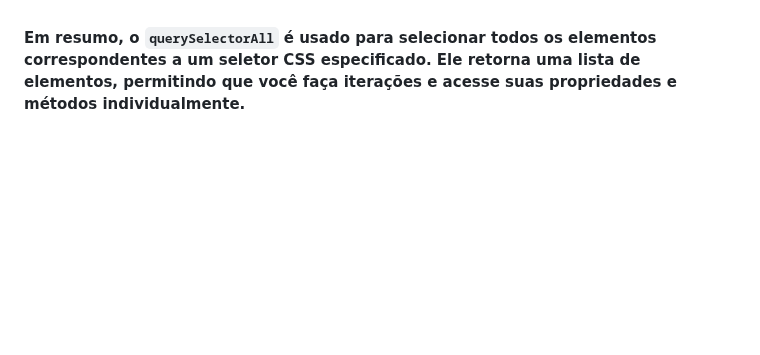
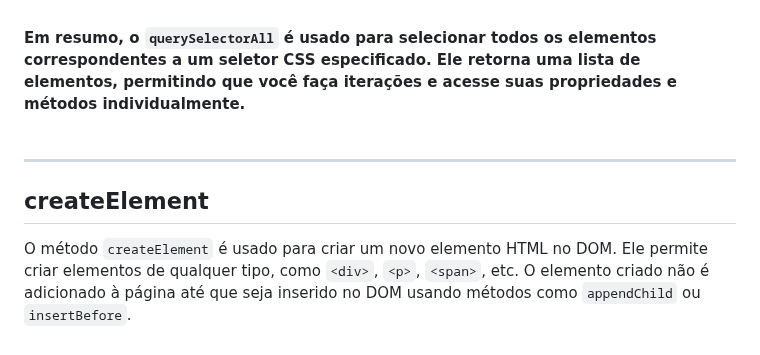
Before and after one commit to luanaalvessoares/javascript, a Markdown page: studies/selectors.md, the part around the change. GitHub-like rendering; blank space fills up the shorter version.

Commit message:
createElement

```diff
--- a/studies/selectors.md
+++ b/studies/selectors.md
@@ -387,3 +387,8 @@ _Neste exemplo, o `querySelectorAll` é usado para selecionar todos os elementos
 <br><br>
 
 **Em resumo, o `querySelectorAll` é usado para selecionar todos os elementos correspondentes a um seletor CSS especificado. Ele retorna uma lista de elementos, permitindo que você faça iterações e acesse suas propriedades e métodos individualmente.**
+<br><br><hr>
+
+## createElement
+O método `createElement` é usado para criar um novo elemento HTML no DOM. Ele permite criar elementos de qualquer tipo, como `<div>`, `<p>`, `<span>`, etc. O elemento criado não é adicionado à página até que seja inserido no DOM usando métodos como `appendChild` ou `insertBefore`.
+<br>
```
